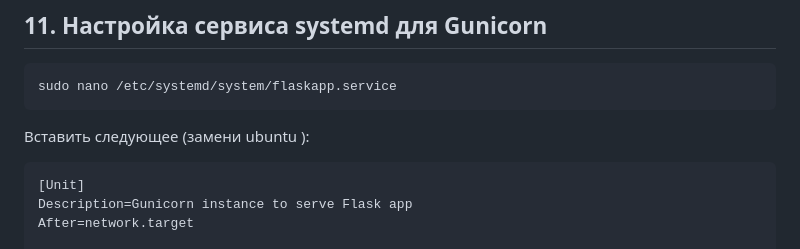
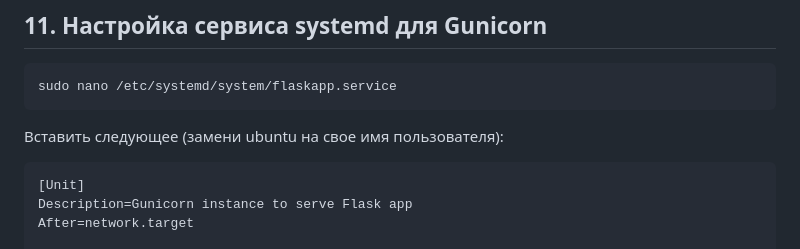
Before and after one commit to grisha-topolev/grab20, a Markdown page: README.md, the part around the change. GitHub-like rendering.

````diff
--- a/README.md
+++ b/README.md
@@ -95,7 +95,7 @@ gunicorn --workers 3 --bind 127.0.0.1:8000 run:app
 sudo nano /etc/systemd/system/flaskapp.service
 ```
 
-Вставить следующее (замени ubuntu ):
+Вставить следующее (замени ubuntu на свое имя пользователя):
 
 ```ini
 [Unit]
````
